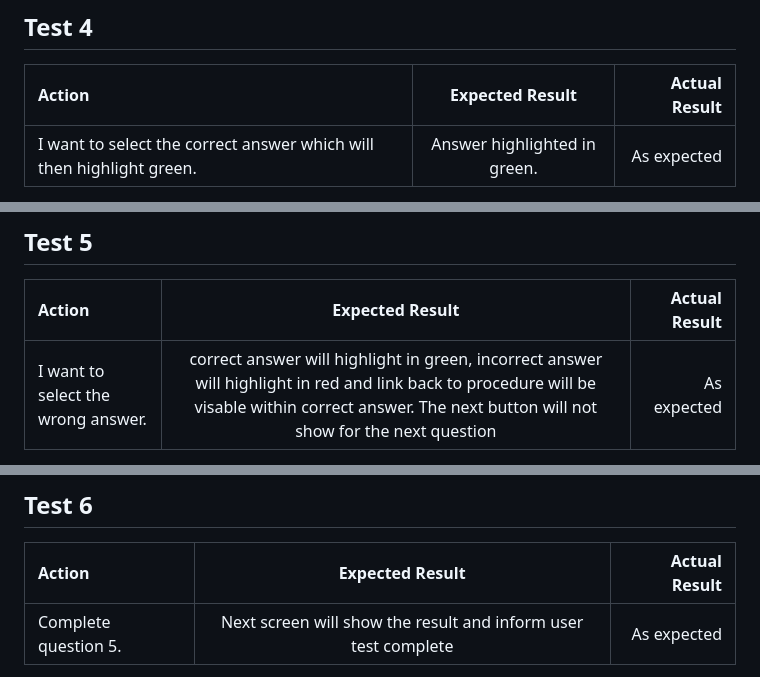
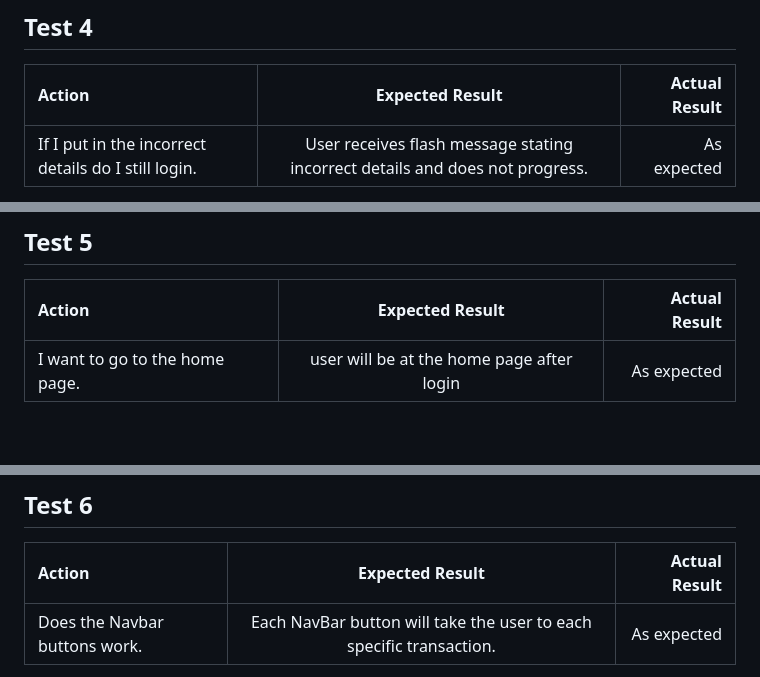
Before and after one commit to Nick8735/Safe_Stock, a Markdown page: README.md, 3 parts joined by grey strips. Rendered like a GitHub page; blank space fills up the shorter version.

```diff
--- a/README.md
+++ b/README.md
@@ -318,5 +320,5 @@ Errors were for oversights in my code.
 
 |Action                                         |                       Expected Result                        | Actual Result |
 |:-----------------------------------------------|:------------------------------------------------------------:|--------------:|
-| I want to select the correct answer which will then highlight green. | Answer highlighted in green. |   As expected |
+| If I put in the incorrect details do I still login. | User receives flash message stating incorrect details and does not progress. |   As expected |
 
@@ -328,5 +334,5 @@ Errors were for oversights in my code.
 
 |Action                                         |                       Expected Result                        | Actual Result |
 |:-----------------------------------------------|:------------------------------------------------------------:|--------------:|
-| I want to select the wrong answer. | correct answer will highlight in green, incorrect answer will highlight in red and link back to procedure will be visable within correct answer. The next button will not show for the next question|   As expected |
+| I want to go to the home page. | user will be at the home page after login|   As expected |
 
@@ -337,5 +347,5 @@ Errors were for oversights in my code.
 
 |Action                                         |                       Expected Result                        | Actual Result |
 |:-----------------------------------------------|:------------------------------------------------------------:|--------------:|
-| Complete question 5. | Next screen will show the result and inform user test complete|   As expected |
+| Does the Navbar buttons work. | Each NavBar button will take the user to each specific transaction.|   As expected |
 
```
Also changed, not shown: other parts of README.md (+118 -34 lines).
